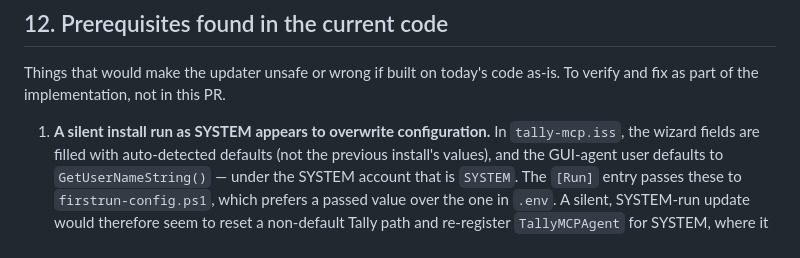
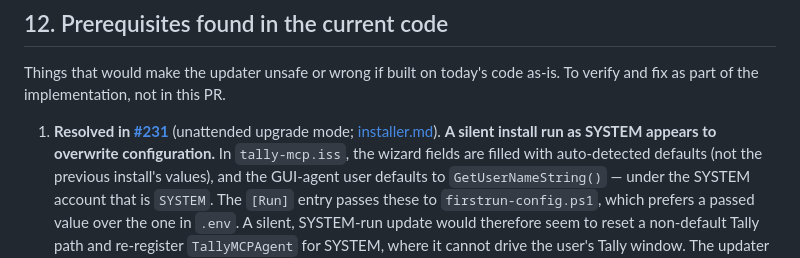
Before and after one commit to JINA-CODE-SYSTEMS/tally-mcp-server, a Markdown page: docs/dev/update-manifest.md, the part around the change. Rendered like a GitHub page.

Commit message:
docs(update): mark the silent-install prerequisite in update-manifest §12 resolved
Part of #177

Co-Authored-By: Claude Opus 5.5 <noreply@anthropic.com>

```diff
--- a/docs/dev/update-manifest.md
+++ b/docs/dev/update-manifest.md
@@ -537,7 +537,7 @@ Before any build with an updater is released:
 Things that would make the updater unsafe or wrong if built on today's code as-is. To verify and fix
 as part of the implementation, not in this PR.
 
-1. **A silent install run as SYSTEM appears to overwrite configuration.** In `tally-mcp.iss`, the
+1. **Resolved in [#231](https://github.com/JINA-CODE-SYSTEMS/tally-mcp-server/pull/231)** (unattended upgrade mode; [installer.md](../installer.md#unattended-upgrade-and-silent-installs)). **A silent install run as SYSTEM appears to overwrite configuration.** In `tally-mcp.iss`, the
    wizard fields are filled with auto-detected defaults (not the previous install's values), and the
    GUI-agent user defaults to `GetUserNameString()` — under the SYSTEM account that is `SYSTEM`. The
    `[Run]` entry passes these to `firstrun-config.ps1`, which prefers a passed value over the one in
```
